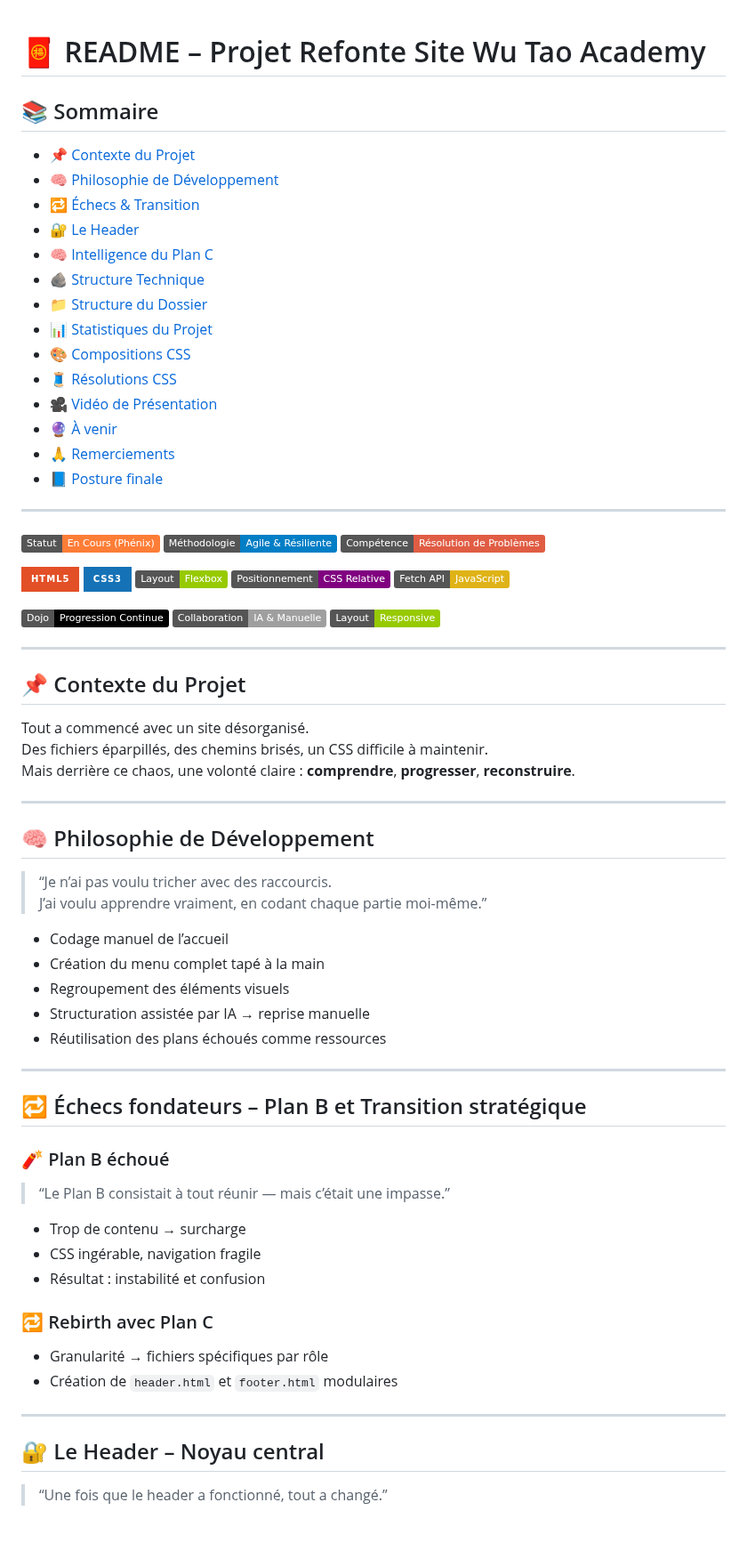
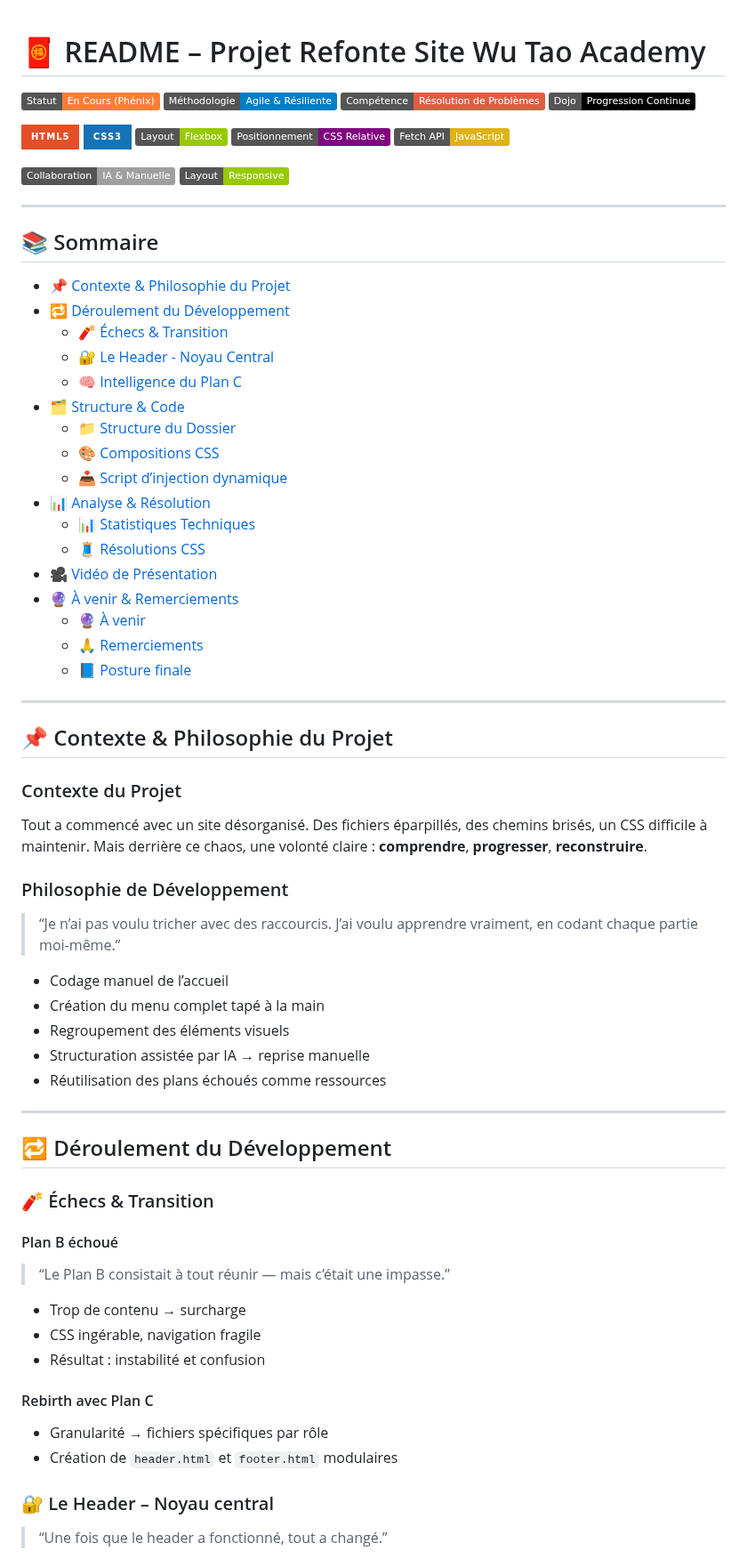
Before and after one commit to morchid65/projet-refonte-site, a Markdown page: README.md, the part around one of its changes. Shown at 89% size. Rendered like a GitHub page; badges without logos; blank space fills up the shorter version.

```diff
--- a/README.md
+++ b/README.md
@@ -1,28 +1,9 @@
 # 🧧 README – Projet Refonte Site Wu Tao Academy
-
-## 📚 Sommaire
-
-- [📌 Contexte du Projet](#-contexte-du-projet)
-- [🧠 Philosophie de Développement](#-philosophie-de-développement)
-- [🔁 Échecs & Transition](#-échecs-fondateurs--plan-b-et-transition-stratégique)
-- [🔐 Le Header](#-le-header--noyau-central)
-- [🧠 Intelligence du Plan C](#-intelligence-du-plan-c--ia--reprise-manuelle)
-- [🪨 Structure Technique](#-renaissance-structurelle--nouveau-dossier)
-- [📁 Structure du Dossier](#-structure-du-dossier--arborescence-finale)
-- [📊 Statistiques du Projet](#-statistiques-techniques--github)
-- [🎨 Compositions CSS](#-compositions-css-maîtrisées)
-- [🧵 Résolutions CSS](#-erreurs-css--résolutions-techniques)
-- [🎥 Vidéo de Présentation](#-vidéo-de-présentation)
-- [🔮 À venir](#-à-venir)
-- [🙏 Remerciements](#-remerciements)
-- [📘 Posture finale](#-posture-finale)
-
-
----
 
 [![Statut du Projet](https://img.shields.io/badge/Statut-En%20Cours%20(Phénix)-orange)]()
 [![Méthodologie](https://img.shields.io/badge/Méthodologie-Agile%20&%20Résiliente-blue)]()
 [![Résolution de Problèmes](https://img.shields.io/badge/Compétence-Résolution%20de%20Problèmes-red)]()
+[![Dojo de Progression](https://img.shields.io/badge/Dojo-Progression%20Continue-black)]()
 
 [![HTML5](https://img.shields.io/badge/HTML5-E34F26?style=for-the-badge&logo=html5&logoColor=white)]()
 [![CSS3](https://img.shields.io/badge/CSS3-1572B6?style=for-the-badge&logo=css3&logoColor=white)]()
@@ -30,22 +11,42 @@
 [![Positionnement CSS](https://img.shields.io/badge/Positionnement-CSS%20Relative-purple)]()
 [![Fetch API](https://img.shields.io/badge/Fetch%20API-JavaScript-yellow)]()
 
-[![Dojo de Progression](https://img.shields.io/badge/Dojo-Progression%20Continue-black)]()
 [![Collaboration IA](https://img.shields.io/badge/Collaboration-IA%20&%20Manuelle-lightgrey)]()
 [![Responsive](https://img.shields.io/badge/Layout-Responsive-green)]()
 
 ---
 
-## 📌 Contexte du Projet
+## 📚 Sommaire
 
+- [📌 Contexte & Philosophie du Projet](#-contexte--philosophie-du-projet)
+- [🔁 Déroulement du Développement](#-déroulement-du-développement)
+  - [🧨 Échecs & Transition](#-échecs--transition)
+  - [🔐 Le Header - Noyau Central](#-le-header--noyau-central)
+  - [🧠 Intelligence du Plan C](#-intelligence-du-plan-c--ia--reprise-manuelle)
+- [🗂️ Structure & Code](#️-structure--code)
+  - [📁 Structure du Dossier](#-structure-du-dossier--arborescence-finale)
+  - [🎨 Compositions CSS](#-compositions-css-maîtrisées)
+  - [📥 Script d’injection dynamique](#-script-dinjection-dynamique)
+- [📊 Analyse & Résolution](#-analyse--résolution)
+  - [📊 Statistiques Techniques](#-statistiques-techniques--github)
+  - [🧵 Résolutions CSS](#-résolutions-css)
+- [🎥 Vidéo de Présentation](#-vidéo-de-présentation)
+- [🔮 À venir & Remerciements](#-à-venir--remerciements)
+  - [🔮 À venir](#-à-venir)
+  - [🙏 Remerciements](#-remerciements)
+  - [📘 Posture finale](#-posture-finale)
+
+
+---
+
+## 📌 Contexte & Philosophie du Projet
+
+### Contexte du Projet
 Tout a commencé avec un site désorganisé.
 Des fichiers éparpillés, des chemins brisés, un CSS difficile à maintenir.
 Mais derrière ce chaos, une volonté claire : **comprendre**, **progresser**, **reconstruire**.
 
----
-
-## 🧠 Philosophie de Développement
-
+### Philosophie de Développement
 > “Je n’ai pas voulu tricher avec des raccourcis.
 > J’ai voulu apprendre vraiment, en codant chaque partie moi-même.”
 
@@ -57,25 +58,21 @@ Mais derrière ce chaos, une volonté claire : **comprendre**, **progresser**, *
 
 ---
 
-## 🔁 Échecs fondateurs – Plan B et Transition stratégique
+## 🔁 Déroulement du Développement
 
-### 🧨 Plan B échoué
-
+### 🧨 Échecs & Transition
+#### Plan B échoué
 > “Le Plan B consistait à tout réunir — mais c’était une impasse.”
 
 - Trop de contenu → surcharge
 - CSS ingérable, navigation fragile
 - Résultat : instabilité et confusion
 
-### 🔁 Rebirth avec Plan C
-
+#### Rebirth avec Plan C
 - Granularité → fichiers spécifiques par rôle
 - Création de `header.html` et `footer.html` modulaires
 
----
-
-## 🔐 Le Header – Noyau central
-
+### 🔐 Le Header – Noyau central
 > “Une fois que le header a fonctionné, tout a changé.”
 
 - Fusion `<head>` / `<header>` provoquait des bugs
```
Also changed, not shown: other parts of README.md (+106 -157 lines).
